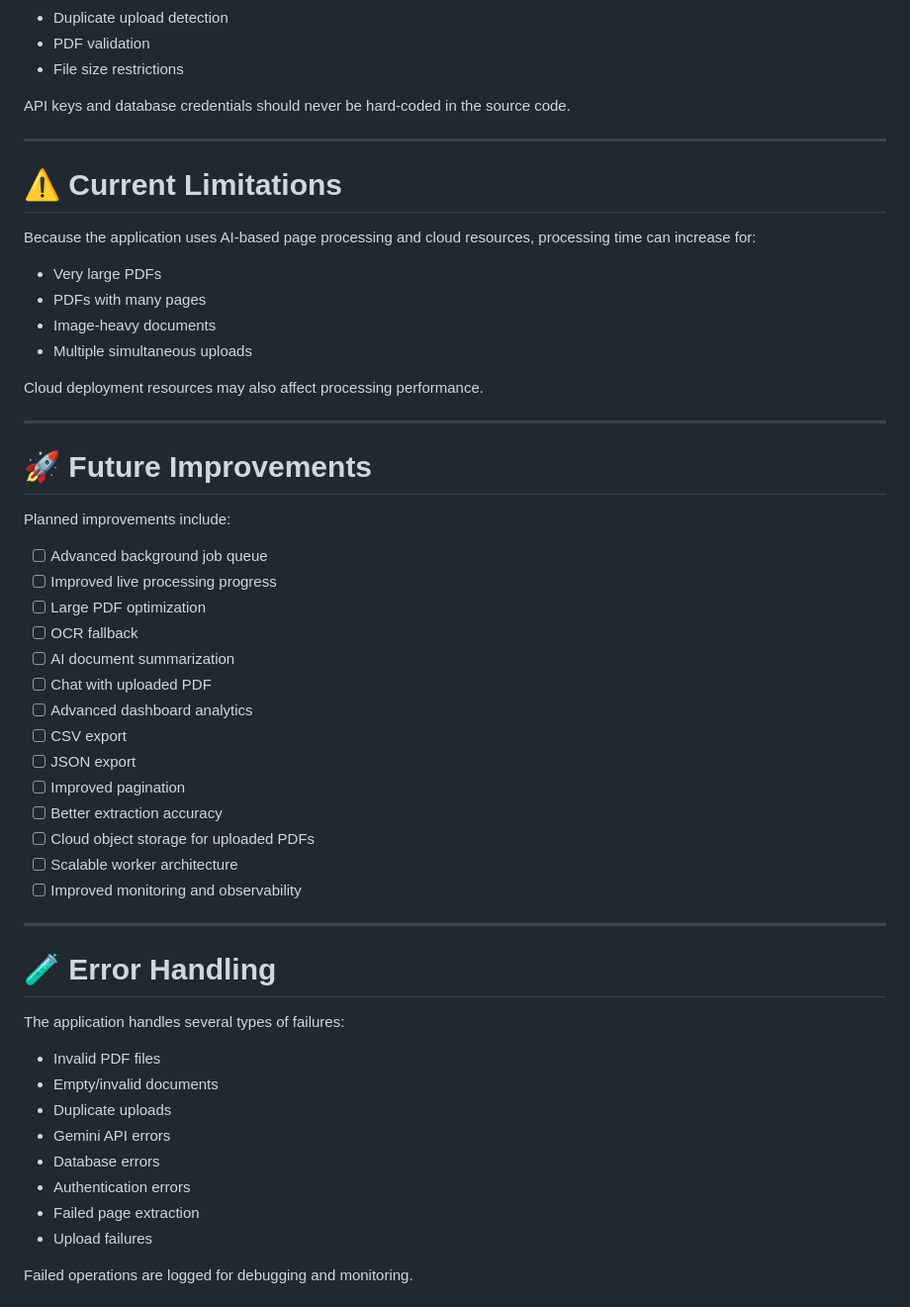
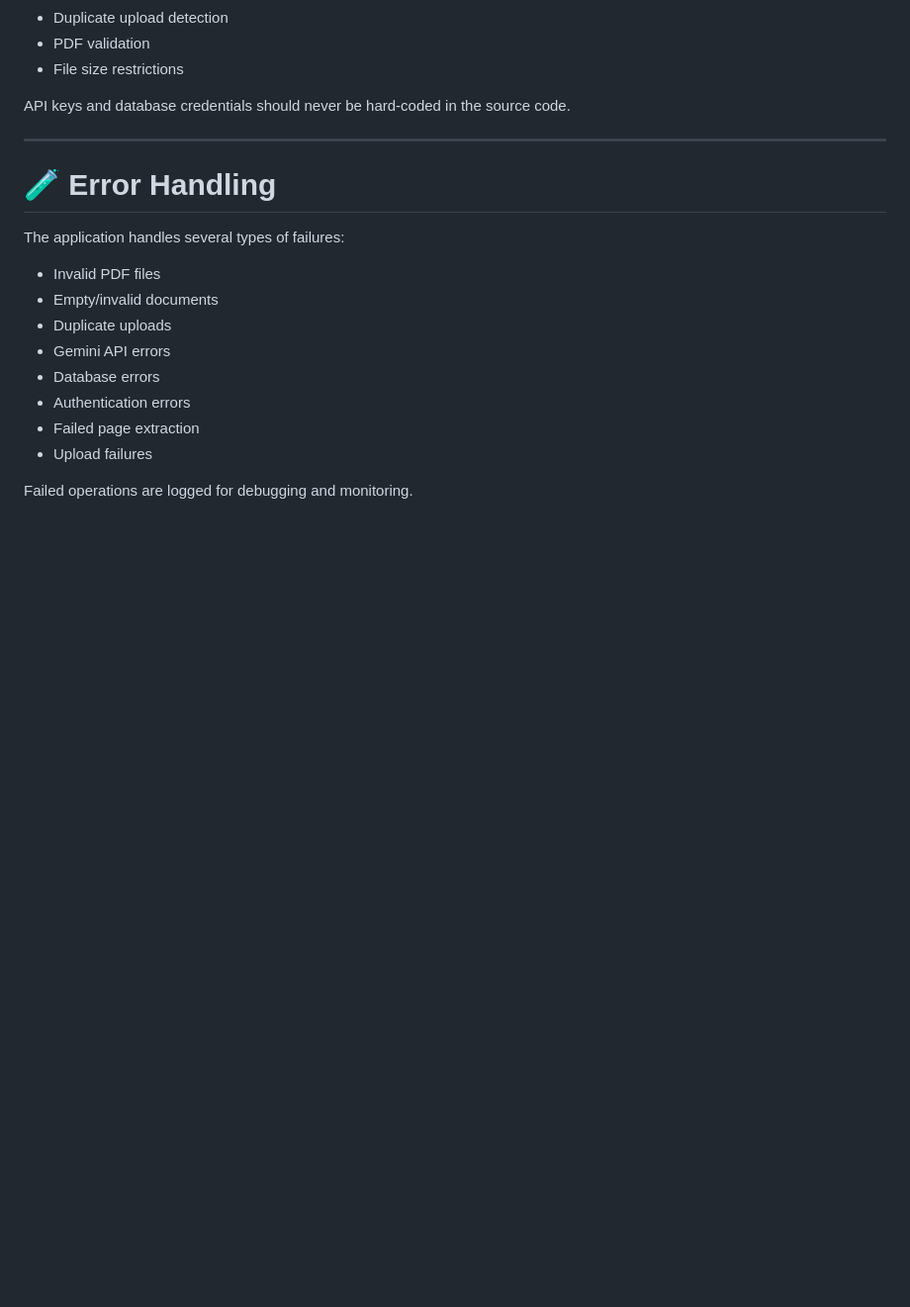
Before and after one commit to wahid-07/pdf_docscan-ai, a Markdown page: README.md, the part around one of its changes. Shown at 99% size. Rendered like a GitHub page; blank space fills up the shorter version.

```diff
--- a/README.md
+++ b/README.md
@@ -479,40 +456,6 @@ API keys and database credentials should never be hard-coded in the source code.
 
 ---
 
-# ⚠️ Current Limitations
-
-Because the application uses AI-based page processing and cloud resources, processing time can increase for:
-
-- Very large PDFs
-- PDFs with many pages
-- Image-heavy documents
-- Multiple simultaneous uploads
-
-Cloud deployment resources may also affect processing performance.
-
----
-
-# 🚀 Future Improvements
-
-Planned improvements include:
-
-- [ ] Advanced background job queue
-- [ ] Improved live processing progress
-- [ ] Large PDF optimization
-- [ ] OCR fallback
-- [ ] AI document summarization
-- [ ] Chat with uploaded PDF
-- [ ] Advanced dashboard analytics
-- [ ] CSV export
-- [ ] JSON export
-- [ ] Improved pagination
-- [ ] Better extraction accuracy
-- [ ] Cloud object storage for uploaded PDFs
-- [ ] Scalable worker architecture
-- [ ] Improved monitoring and observability
-
----
-
 # 🧪 Error Handling
 
 The application handles several types of failures:
```
Also changed, not shown: other parts of README.md (+0 -23 lines).
